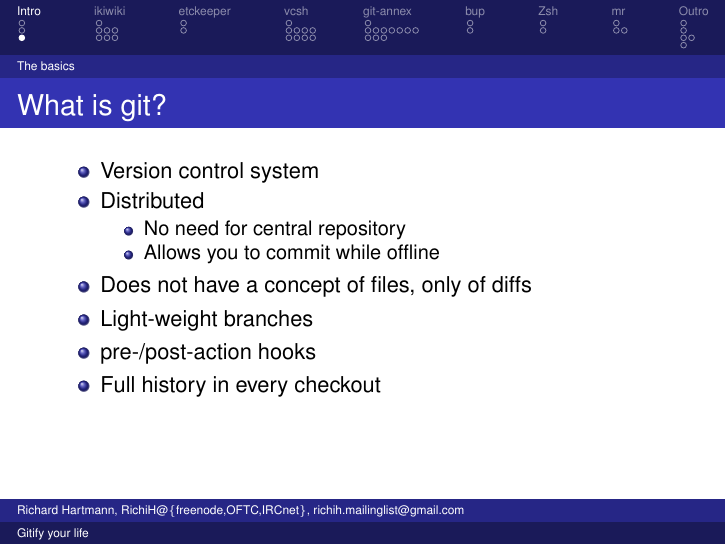
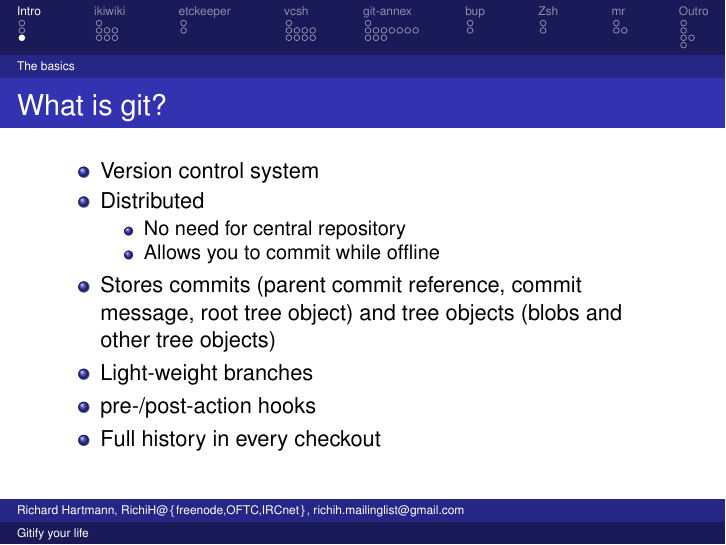
Before and after one commit to RichiH/talks, LaTeX slides (2013/01-sage@guug-muc/sage@guug-muc-2013-01-gitify_your_life.tex): page 5 of 46. Compiled offline with LaTeX, dvips and Ghostscript.

Commit message:
Fix wrong(!) info about git

```diff
--- a/2013/01-sage@guug-muc/sage@guug-muc-2013-01-gitify_your_life.tex
+++ b/2013/01-sage@guug-muc/sage@guug-muc-2013-01-gitify_your_life.tex
@@ -77,7 +77,7 @@ richih.mailinglist@gmail.com}
 			\item No need for central repository
 			\item Allows you to commit while offline
 		\end{itemize}
-		\item Does not have a concept of files, only of diffs
+		\item Stores commits (parent commit reference, commit message, root tree object) and tree objects (blobs and other tree objects)
 		\item Light-weight branches
 		\item pre-/post-action hooks
 		\item Full history in every checkout
```
